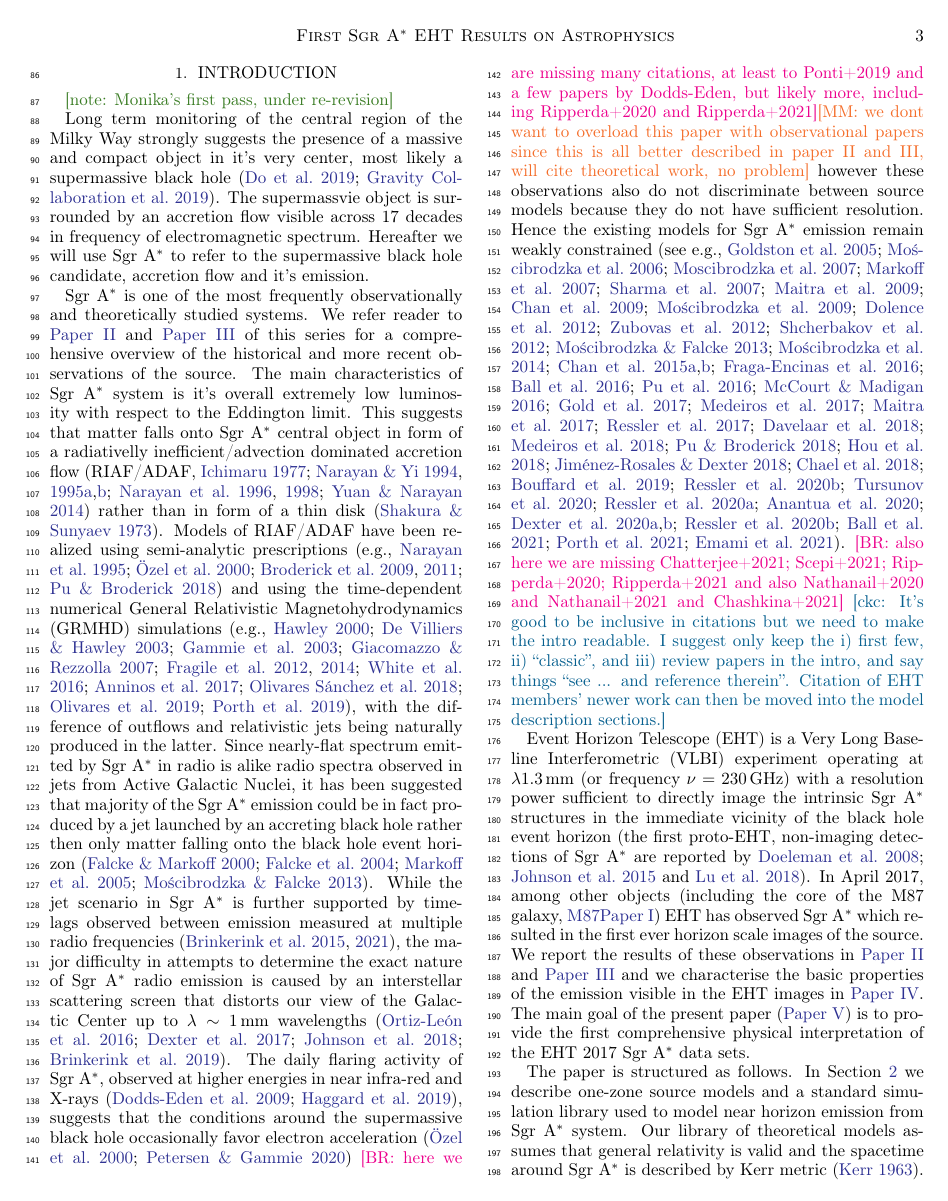
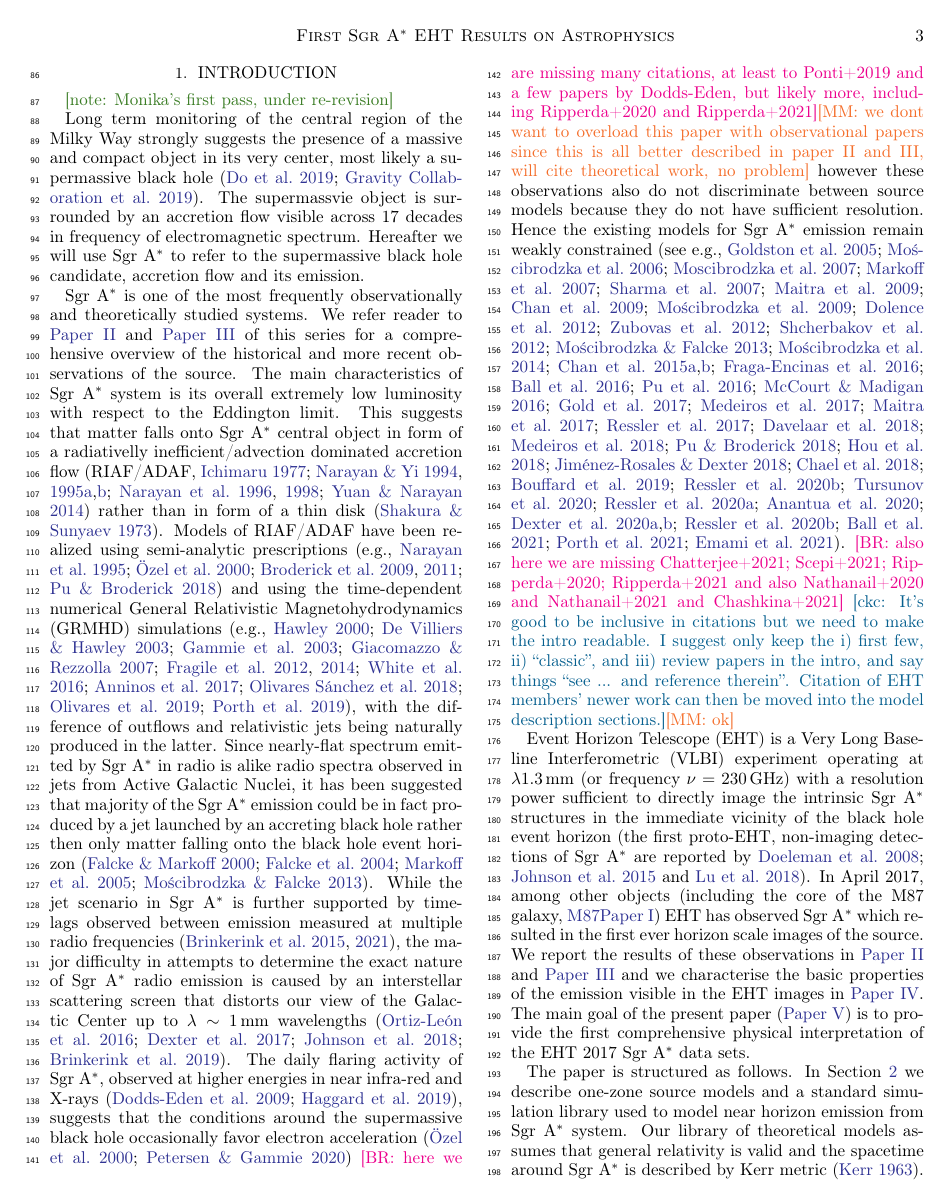
Before and after one commit to rndref/EHT_SGRA5, a LaTeX paper (main.tex, which reads intro.tex): page 3 of 34. Compiled offline with pdfLaTeX.

Commit message:
Updates from overleaf

```diff
--- a/intro.tex
+++ b/intro.tex
@@ -2,9 +2,9 @@
 
 \note{Monika's first pass, under re-revision}
 
-Long term monitoring of the central region of the Milky Way strongly suggests the presence of a massive and compact object in it's very center, most likely a supermassive black hole \citep{2019Sci...365..664D,2019A&A...625L..10G}. The supermassvie object is surrounded by an accretion flow visible across 17 decades in frequency of electromagnetic spectrum. Hereafter we will use \sgra to refer to the supermassive black hole candidate, accretion flow and it's emission.
+Long term monitoring of the central region of the Milky Way strongly suggests the presence of a massive and compact object in its very center, most likely a supermassive black hole \citep{2019Sci...365..664D,2019A&A...625L..10G}. The supermassvie object is surrounded by an accretion flow visible across 17 decades in frequency of electromagnetic spectrum. Hereafter we will use \sgra to refer to the supermassive black hole candidate, accretion flow and its emission.
 
-\sgra is one of the most frequently observationally and theoretically studied systems.  We refer reader to \citetalias{PaperII} and \citetalias{PaperIII} of this series for a comprehensive overview of the historical and more recent observations of the source. The main characteristics of \sgra system is it's overall extremely low luminosity with respect to the Eddington limit. This suggests that matter falls onto \sgra central object in form of a radiativelly inefficient/advection dominated accretion flow (RIAF/ADAF, \citealt{1977ApJ...214..840I,1994ApJ...428L..13N, 1995ApJ...444..231N,
+\sgra is one of the most frequently observationally and theoretically studied systems.  We refer reader to \citetalias{PaperII} and \citetalias{PaperIII} of this series for a comprehensive overview of the historical and more recent observations of the source. The main characteristics of \sgra system is its overall extremely low luminosity with respect to the Eddington limit. This suggests that matter falls onto \sgra central object in form of a radiativelly inefficient/advection dominated accretion flow (RIAF/ADAF, \citealt{1977ApJ...214..840I,1994ApJ...428L..13N, 1995ApJ...444..231N,
   1995ApJ...452..710N, 1996A&AS..120C.287N, 1998ApJ...492..554N,2014ARA&A..52..529Y}) rather than in form of a thin disk \citep{1973A&A....24..337S}. Models of RIAF/ADAF have been realized using semi-analytic prescriptions \citep[e.g.,][]{1995Natur.374..623N,2000ApJ...541..234O, 2009ApJ...697...45B,2011ApJ...735..110B,2018ApJ...863..148P} and using the time-dependent numerical General Relativistic Magnetohydrodynamics (GRMHD) simulations \citep[e.g.,][]{2000ApJ...528..462H, 2003ApJ...589..458D,
   2003ApJ...589..444G, 2007CQGra..24S.235G, 2012ApJS..201....9F,
   2014ApJ...796...22F, 2016ApJS..225...22W, 2017ApJS..231...17A,
@@ -28,7 +28,7 @@ our view of the Galactic Center up to $\lambda \sim 1$\,mm wavelengths \citep{20
   2021MNRAS.502.2023P,2021arXiv210105327E}.
 \br{also here we are missing Chatterjee+2021; Scepi+2021; Ripperda+2020; Ripperda+2021 and also Nathanail+2020 and Nathanail+2021 and Chashkina+2021}
 %alma light curves papers \citep{2014ApJ...790....1B,2015ApJ...802...69B,  2018ApJ...868..101B,2019ApJ...881L...2B}
-\ckc{It's good to be inclusive in citations but we need to make the intro readable.  I suggest only keep the i) first few, ii) ``classic'', and iii) review papers in the intro, and say things ``see ... and reference therein''.  Citation of EHT members' newer work can then be moved into the model description sections.}
+\ckc{It's good to be inclusive in citations but we need to make the intro readable.  I suggest only keep the i) first few, ii) ``classic'', and iii) review papers in the intro, and say things ``see ... and reference therein''.  Citation of EHT members' newer work can then be moved into the model description sections.}\monika{ok}
 
 Event Horizon Telescope (EHT) is a Very Long Baseline Interferometric (VLBI) experiment
 operating at $\lambda1.3$\,mm (or frequency $\nu=230$\,GHz)
```
